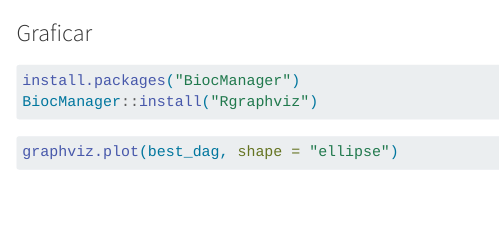
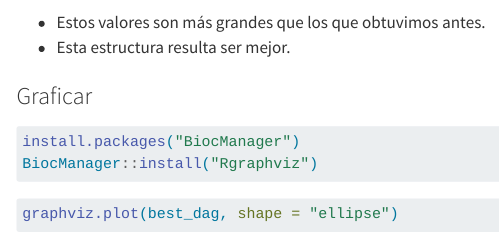
Before and after one commit to CamilaGUZM/AMRI, a Quarto document (AMRI_codes/Notebooks/Actividad1_Transporte.qmd): the page in a window 1100 px wide, from 3930 px down. Rendered offline with R 4.5, knitr and Pandoc in place of Quarto, with nearby package versions; some code elsewhere in the file could not run offline; menus at the side of the page are left out; long lines of code are wrapped.

Commit message:
agregar notas

````diff
--- a/AMRI_codes/Notebooks/Actividad1_Transporte.qmd
+++ b/AMRI_codes/Notebooks/Actividad1_Transporte.qmd
@@ -169,6 +170,9 @@ modelstring(best_dag)
 score(best_dag, data = data, type = "bic")
 score(best_dag, data = data, type = "aic")
 ```
+
+-  Estos valores son más grandes que los que obtuvimos antes.
+- Esta estructura resulta ser mejor.
 
 ### Graficar
 
````
Also changed, not shown: AMRI_codes/Notebooks/Actividad1_Transporte.qmd (1 more changed lines).
